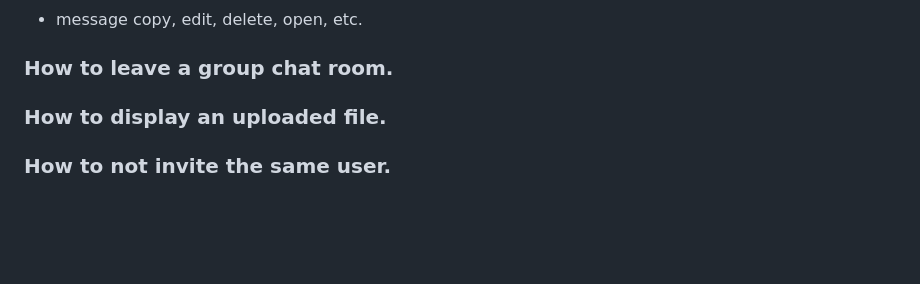
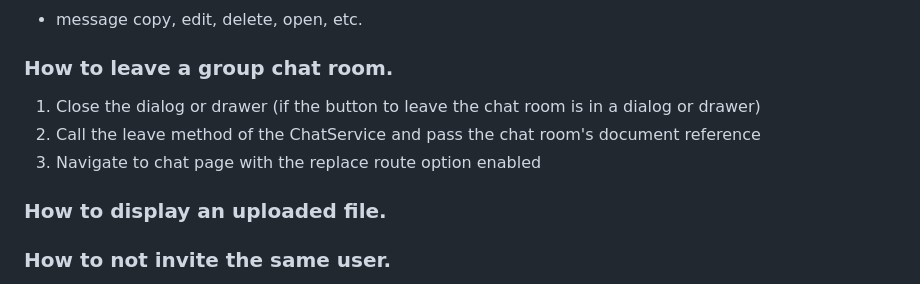
Before and after one commit to withcenter/fireflow, a Markdown page: README.md, the part around the change. GitHub-like rendering; blank space fills up the shorter version.

Commit message:
Updadated readme file - how to leave a group chat room

```diff
--- a/README.md
+++ b/README.md
@@ -686,7 +686,9 @@ To display the chat rooms
 
 ### How to leave a group chat room.
 
-
+1. Close the dialog or drawer (if the button to leave the chat room is in a dialog or drawer)
+2. Call the leave method of the ChatService and pass the chat room's document reference
+3. Navigate to chat page with the replace route option enabled
 
 
 
```
